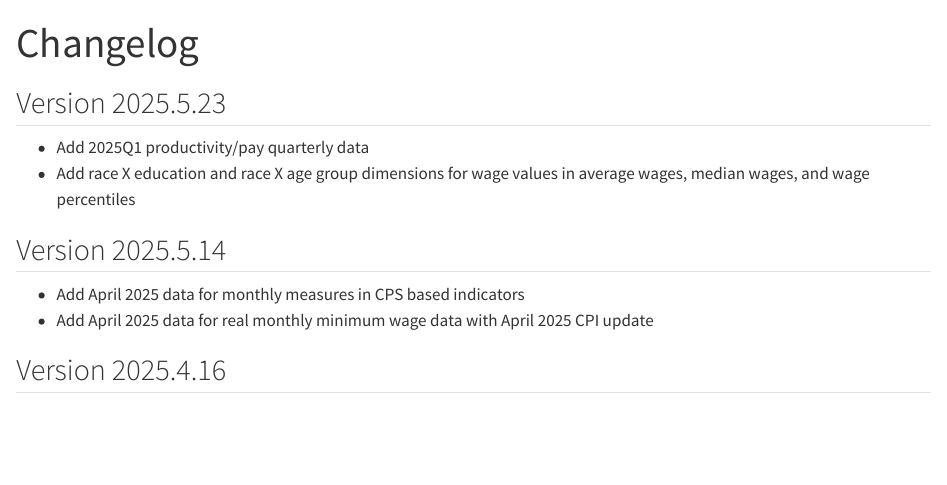
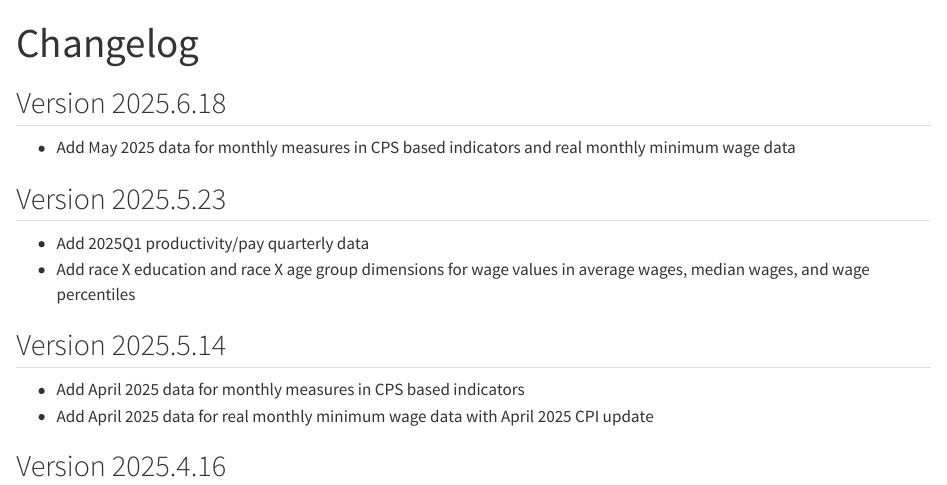
Before and after one commit to Economic/data, a Quarto document (news.qmd): the page in a window 1100 px wide, from its top. Rendered offline with R 4.5, knitr and Pandoc in place of Quarto, with nearby package versions.

Commit message:
Update changelog

```diff
--- a/news.qmd
+++ b/news.qmd
@@ -1,6 +1,8 @@
 ---
 title: Changelog
 ---
+## Version 2025.6.18
+* Add May 2025 data for monthly measures in CPS based indicators and real monthly minimum wage data
 
 ## Version 2025.5.23
 * Add 2025Q1 productivity/pay quarterly data
```
